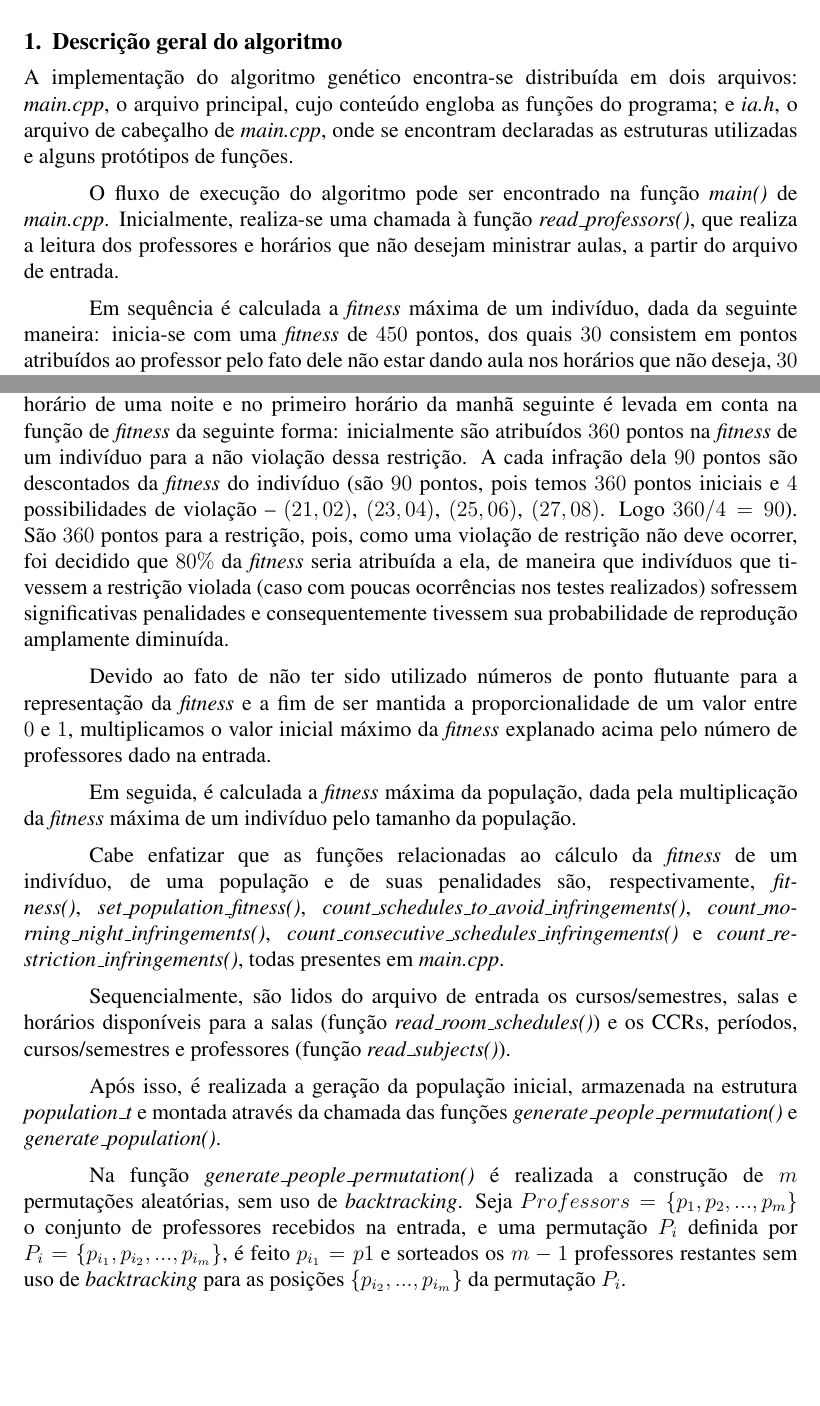
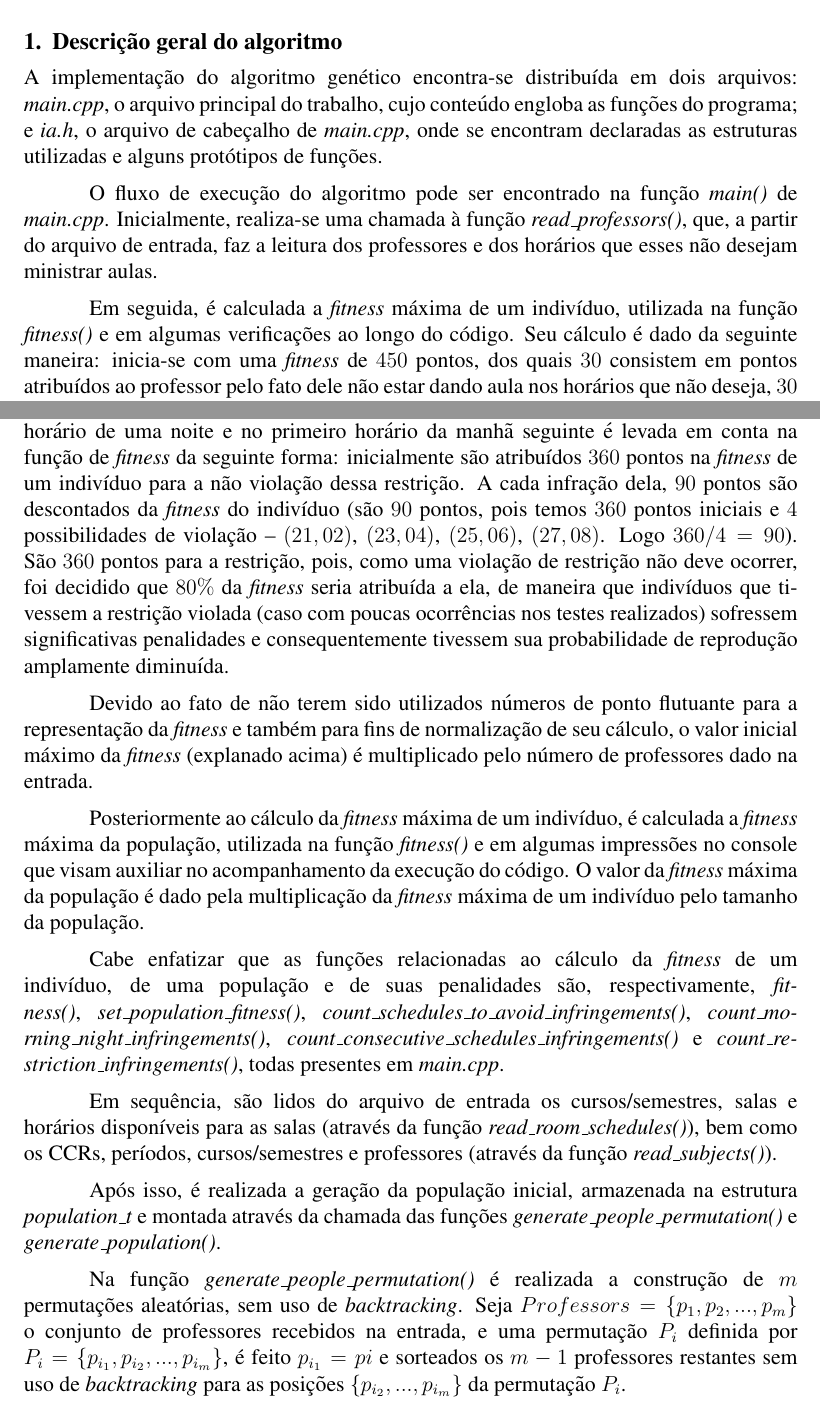
Before and after one commit to vladimirbelinski/Genetic_algorithm-T1_IA, a LaTeX document (Documentação/Relatório/sbc-template.tex): two parts of pages 1 and 2 of 5 before the commit and two parts of pages 1 and 2 of 6 after it, joined at a grey line, cut so that both start at the same text, the shorter picture padded with empty space. Compiled offline with pdfLaTeX.

Commit message:
Finished

```diff
--- a/Documentação/Relatório/sbc-template.tex
+++ b/Documentação/Relatório/sbc-template.tex
@@ -33,27 +33,27 @@
 
 \section{Descrição geral do algoritmo}
 
-A implementação do algoritmo genético encontra-se distribuída em dois arquivos: \emph{main.cpp}, o arquivo principal, cujo conteúdo engloba as funções do programa; e \emph{ia.h}, o arquivo de cabeçalho de \emph{main.cpp}, onde se encontram declaradas as estruturas utilizadas e alguns protótipos de funções.
+A implementação do algoritmo genético encontra-se distribuída em dois arquivos: \emph{main.cpp}, o arquivo principal do trabalho, cujo conteúdo engloba as funções do programa; e \emph{ia.h}, o arquivo de cabeçalho de \emph{main.cpp}, onde se encontram declaradas as estruturas utilizadas e alguns protótipos de funções.
 
-O fluxo de execução do algoritmo pode ser encontrado na função \emph{main()} de \emph{main.cpp}. Inicialmente, realiza-se uma chamada à função \emph{read\_professors()}, que realiza a leitura dos professores e horários que não desejam ministrar aulas, a partir do arquivo de entrada.
+O fluxo de execução do algoritmo pode ser encontrado na função \emph{main()} de \emph{main.cpp}. Inicialmente, realiza-se uma chamada à função \emph{read\_professors()}, que, a partir do arquivo de entrada, faz a leitura dos professores e dos horários que esses não desejam ministrar aulas.
 
-Em sequência é calculada a \textit{fitness} máxima de um indivíduo, dada da seguinte maneira: inicia-se com uma \textit{fitness} de $450$ pontos, dos quais $30$ consistem em pontos atribuídos ao professor pelo fato dele não estar dando aula nos horários que não deseja, $30$ pelo fato de não estar dando aulas nos períodos matutino e noturno no mesmo dia, $30$ por não estar dando aulas sequenciais e $360$ por não estar dando aula no último horário de uma noite e primeiro do dia seguinte. Os três primeiros casos se relacionam às preferências estabelecidas na descrição do trabalho proposto e o último corresponde à última restrição elencada. Cabe destacar que, devido a maneira em que o algoritmo foi implementado, as demais restrições não são violadas.
+Em seguida, é calculada a \textit{fitness} máxima de um indivíduo, utilizada na função \textit{fitness()} e em algumas verificações ao longo do código. Seu cálculo é dado da seguinte maneira: inicia-se com uma \textit{fitness} de $450$ pontos, dos quais $30$ consistem em pontos atribuídos ao professor pelo fato dele não estar dando aula nos horários que não deseja, $30$ pelo fato de não estar dando aulas nos períodos matutino e noturno no mesmo dia, $30$ por não estar dando aulas sequenciais e $360$ por não estar dando aula no último horário de uma noite e primeiro do dia seguinte. Os três primeiros casos se relacionam às preferências estabelecidas na descrição do trabalho proposto e o último corresponde à última restrição elencada. Cabe destacar que, devido a maneira em que o algoritmo foi implementado, as demais restrições não são violadas.
 
 Ao ser realizada uma violação da preferência que nos informa que um professor não deveria dar aula nos horários que não deseja, é realizado um desconto de $1$ ponto por horário infringido (dentro de um limite de $30$ possíveis horários de uma semana, motivo pelo qual a \textit{fitness} do indivíduo inicia com $30$ pontos atrelados a essa preferência). Por sua vez, ao ser violada a preferência que indica que um professor não deveria dar aula nos turnos matutino e noturno no mesmo dia, é realizado um desconto de 6 pontos na \textit{fitness} do indivíduo por dia infringido (são $6$ pontos, pois temos inicialmente $30$ pontos para essa preferência e cinco dias na semana. Logo, $30 / 5 = 6$). Adicionalmente, ao ser realizada uma violação da preferência que apresenta que um professor não deveria dar aulas de maneira sequencial (um turno inteiro), é realizado um desconto de $2$ pontos por turno infringido (são 2 pontos, pois temos inicialmente $30$ pontos para essa preferência e $15$ possíveis casos de aulas sequenciais por semana. Logo, $30 / 15 = 2$). Às três preferências foram atribuídos $30$ pontos iniciais para que, assim, elas possuíssem o mesmo peso no cálculo da \textit{fitness}.
 
-Por fim, a restrição que informa que um professor não pode dar aula no último horário de uma noite e no primeiro horário da manhã seguinte é levada em conta na função de \textit{fitness} da seguinte forma: inicialmente são atribuídos  $360$ pontos na \textit{fitness} de um indivíduo para a não violação dessa restrição. A cada infração dela $90$ pontos são descontados da \textit{fitness} do indivíduo (são $90$ pontos, pois temos $360$ pontos iniciais e $4$ possibilidades de violação -- $(21,02)$, $(23,04)$, $(25,06)$, $(27,08)$. Logo $360 / 4 = 90 $). São $360$ pontos para a restrição, pois, como uma violação de restrição não deve ocorrer, foi decidido que $80\%$ da \textit{fitness} seria atribuída a ela, de maneira que indivíduos que tivessem a restrição violada (caso com poucas ocorrências nos testes realizados) sofressem significativas penalidades e consequentemente tivessem sua probabilidade de reprodução amplamente diminuída.
+Por fim, a restrição que informa que um professor não pode dar aula no último horário de uma noite e no primeiro horário da manhã seguinte é levada em conta na função de \textit{fitness} da seguinte forma: inicialmente são atribuídos  $360$ pontos na \textit{fitness} de um indivíduo para a não violação dessa restrição. A cada infração dela, $90$ pontos são descontados da \textit{fitness} do indivíduo (são $90$ pontos, pois temos $360$ pontos iniciais e $4$ possibilidades de violação -- $(21,02)$, $(23,04)$, $(25,06)$, $(27,08)$. Logo $360 / 4 = 90 $). São $360$ pontos para a restrição, pois, como uma violação de restrição não deve ocorrer, foi decidido que $80\%$ da \textit{fitness} seria atribuída a ela, de maneira que indivíduos que tivessem a restrição violada (caso com poucas ocorrências nos testes realizados) sofressem significativas penalidades e consequentemente tivessem sua probabilidade de reprodução amplamente diminuída.
 
-Devido ao fato de não ter sido utilizado números de ponto flutuante para a representação da \textit{fitness} e a fim de ser mantida a proporcionalidade de um valor entre $0$ e $1$, multiplicamos o valor inicial máximo da \textit{fitness} explanado acima pelo número de professores dado na entrada.
+Devido ao fato de não terem sido utilizados números de ponto flutuante para a representação da \textit{fitness} e também para fins de normalização de seu cálculo, o valor inicial máximo da \textit{fitness} (explanado acima) é multiplicado pelo número de professores dado na entrada.
 
-Em seguida, é calculada a \textit{fitness} máxima da população, dada pela multiplicação da \textit{fitness} máxima de um indivíduo pelo tamanho da população.
+Posteriormente ao cálculo da \textit{fitness} máxima de um indivíduo, é calculada a \textit{fitness} máxima da população, utilizada na função \textit{fitness()} e em algumas impressões no console que visam auxiliar no acompanhamento da execução do código. O valor da \textit{fitness} máxima da população é dado pela multiplicação da \textit{fitness} máxima de um indivíduo pelo tamanho da população.
 
 Cabe enfatizar que as funções relacionadas ao cálculo da \textit{fitness} de um indivíduo, de uma população e de suas penalidades são, respectivamente, \emph{fitness()}, \emph{set\_population\_fitness()}, \emph{count\_schedules\_to\_avoid\_infringements()}, \emph{count\_mo- rning\_night\_infringements()}, \emph{count\_consecutive\_schedules\_infringements()} e \emph{count\_re- striction\_infringements()}, todas presentes em \emph{main.cpp}.
 
-Sequencialmente, são lidos do arquivo de entrada os cursos/semestres, salas e horários disponíveis para a salas (função \emph{read\_room\_schedules()}) e os CCRs, períodos, cursos/semestres e professores (função \emph{read\_subjects()}).
+Em sequência, são lidos do arquivo de entrada os cursos/semestres, salas e horários disponíveis para as salas (através da função \emph{read\_room\_schedules()}), bem como os CCRs, períodos, cursos/semestres e professores (através da função \emph{read\_subjects()}).
 
 Após isso, é realizada a geração da população inicial, armazenada na estrutura \emph{population\_t} e montada através da chamada das funções \emph{generate\_people\_permutation()} e \emph{generate\_population()}.
 
-Na função \emph{generate\_people\_permutation()} é realizada a construção de $m$ permutações aleatórias, sem uso de \textit{backtracking}. Seja $Professors = \{p_{1}, p_{2}, . . . , p_{m}\}$ o conjunto de professores recebidos na entrada, e uma permutação $P_{i}$ definida por $P_{i} = \{p_{i_{1}}, p_{i_{2}}, . . . , p_{i_{m}}\}$, é feito $p_{i_{1}} = p{1}$ e sorteados os $m-1$ professores restantes sem uso de \textit{backtracking} para as posições $\{p_{i_{2}}, . . . , p_{i_{m}}\}$ da permutação $P_{i}$.
+Na função \emph{generate\_people\_permutation()} é realizada a construção de $m$ permutações aleatórias, sem uso de \textit{backtracking}. Seja $Professors = \{p_{1}, p_{2}, . . . , p_{m}\}$ o conjunto de professores recebidos na entrada, e uma permutação $P_{i}$ definida por $P_{i} = \{p_{i_{1}}, p_{i_{2}}, . . . , p_{i_{m}}\}$, é feito $p_{i_{1}} = p{i}$ e sorteados os $m-1$ professores restantes sem uso de \textit{backtracking} para as posições $\{p_{i_{2}}, . . . , p_{i_{m}}\}$ da permutação $P_{i}$.
 
 A construção dos indivíduos (com tamanho igual ao parâmetro constante \textsc{population\_size}) acontece da seguinte forma: a população é dividida em $m$ grupos de tamanho $g = \textsc{population\_size} / m$. Um grupo $m_{i}$ é construído a partir da permutação $i$, ou seja, a primeira permutação de $m_{i}$ é $m_{i_{1}} = P_{1}$. Então, são geradas $m-1$ permutações lexicograficamente ordenadas a partir da permutação $P_{i}$, sendo utilizado para tal o algoritmo implementado na função \emph{next\_permutation()} da biblioteca \emph{algorithm}. Cabe destacar que cada indivíduo é construído a partir de uma permutação.
 
```
Also changed, not shown: Documentação/definições.txt (deleted, +0 -4 lines), Documentação/Relatório/Algoritmo Genético - Gabriel, Matheus e Vladimir.pdf, Documentação/Relatório/sbc-template.tex (12 more changed lines).
